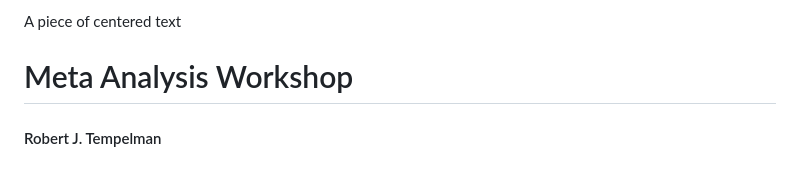
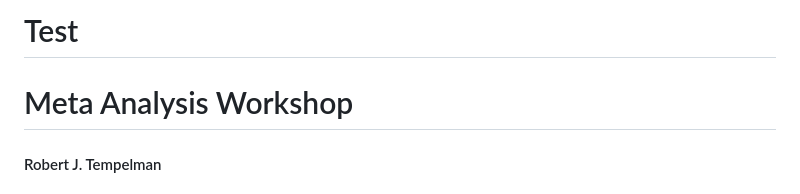
Before and after one commit to Tempelman/Meta_analysis, a Markdown page: README.md, the part around the change. GitHub-like rendering.

```diff
--- a/README.md
+++ b/README.md
@@ -1,4 +1,4 @@
-<p style="text-align: center;">A piece of centered text</p>
+<h1 style="text-align: center;">Test</h1>
 
 # Meta Analysis Workshop
 #### Robert J. Tempelman
```
